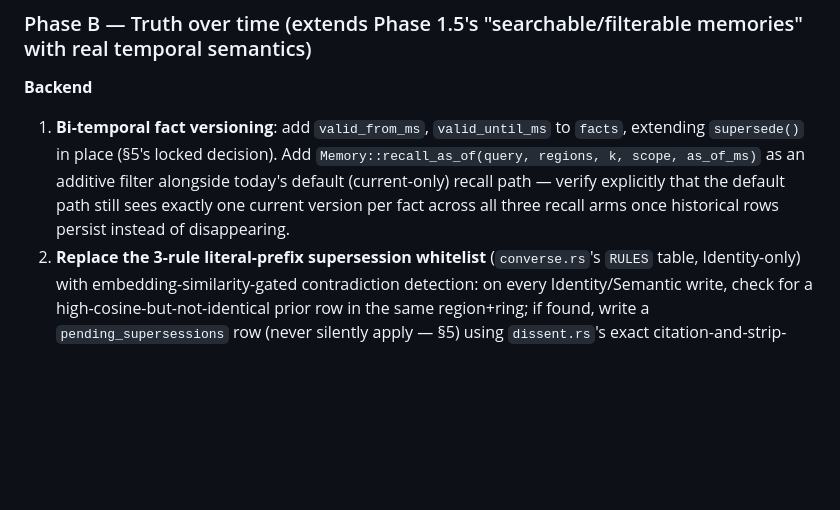
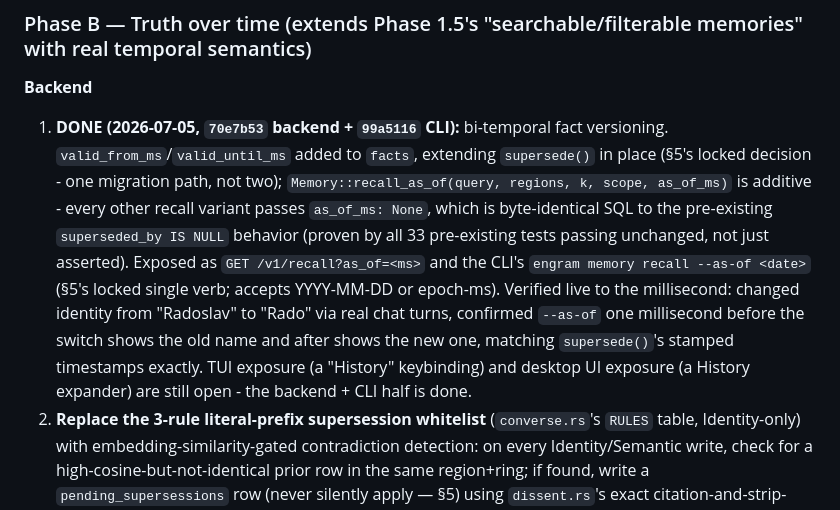
Before and after one commit to radotsvetkov/engram, a Markdown page: docs/MEMORY-UPGRADE-PLAN.md, the part around the change. Drawn GitHub-style; blank space fills up the shorter version.

Commit message:
docs: mark bi-temporal versioning done in the memory upgrade plan

```diff
--- a/docs/MEMORY-UPGRADE-PLAN.md
+++ b/docs/MEMORY-UPGRADE-PLAN.md
@@ -247,11 +247,17 @@ memory search/filter parity are not yet implemented.**
 ### Phase B — Truth over time (extends Phase 1.5's "searchable/filterable memories" with real temporal semantics)
 
 **Backend**
-1. **Bi-temporal fact versioning**: add `valid_from_ms`, `valid_until_ms` to `facts`, extending
-   `supersede()` in place (§5's locked decision). Add `Memory::recall_as_of(query, regions, k, scope,
-   as_of_ms)` as an additive filter alongside today's default (current-only) recall path — verify
-   explicitly that the default path still sees exactly one current version per fact across all three
-   recall arms once historical rows persist instead of disappearing.
+1. **DONE (2026-07-05, `70e7b53` backend + `99a5116` CLI):** bi-temporal fact versioning.
+   `valid_from_ms`/`valid_until_ms` added to `facts`, extending `supersede()` in place (§5's locked
+   decision - one migration path, not two); `Memory::recall_as_of(query, regions, k, scope, as_of_ms)`
+   is additive - every other recall variant passes `as_of_ms: None`, which is byte-identical SQL to
+   the pre-existing `superseded_by IS NULL` behavior (proven by all 33 pre-existing tests passing
+   unchanged, not just asserted). Exposed as `GET /v1/recall?as_of=<ms>` and the CLI's
+   `engram memory recall --as-of <date>` (§5's locked single verb; accepts YYYY-MM-DD or epoch-ms).
+   Verified live to the millisecond: changed identity from "Radoslav" to "Rado" via real chat turns,
+   confirmed `--as-of` one millisecond before the switch shows the old name and after shows the new
+   one, matching `supersede()`'s stamped timestamps exactly. TUI exposure (a "History" keybinding)
+   and desktop UI exposure (a History expander) are still open - the backend + CLI half is done.
 2. **Replace the 3-rule literal-prefix supersession whitelist** (`converse.rs`'s `RULES` table,
    Identity-only) with embedding-similarity-gated contradiction detection: on every Identity/Semantic
    write, check for a high-cosine-but-not-identical prior row in the same region+ring; if found,
```
